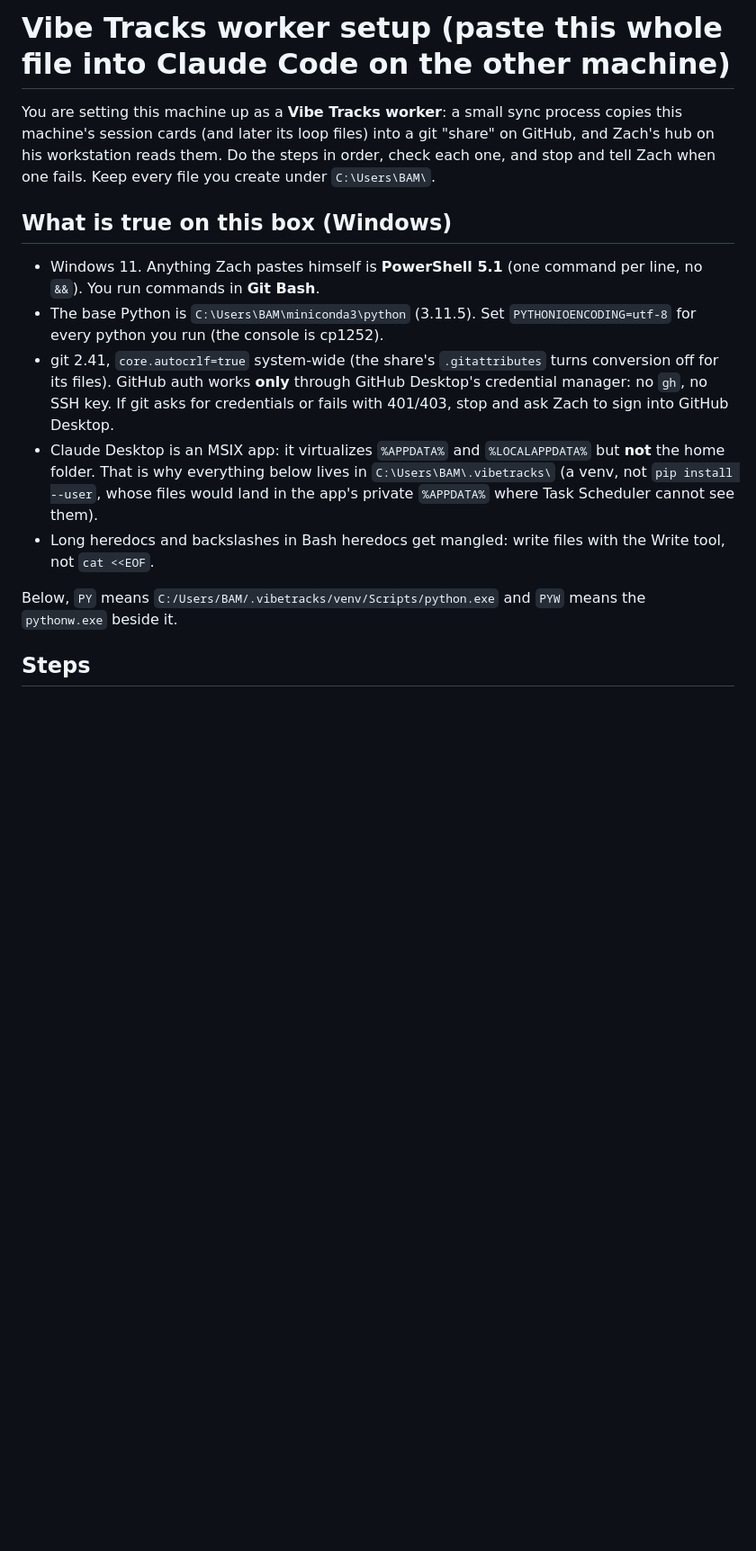
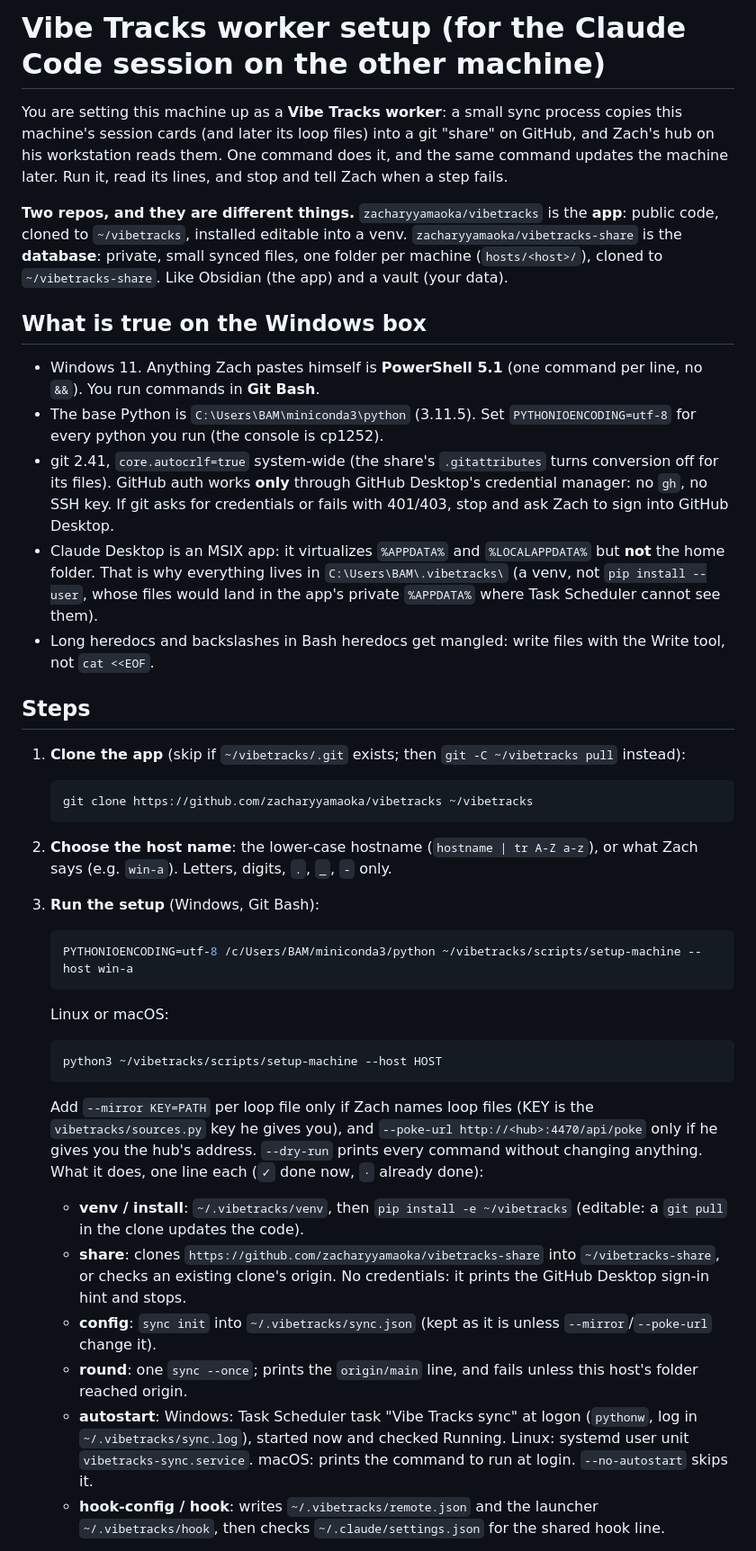
Before and after one commit to zacharyyamaoka/vibetracks, a Markdown page: docs/remote/WORKER_SETUP.md, the part around one of its changes. Shown at 90% size. Rendered like a GitHub page; blank space fills up the shorter version.

````diff
--- a/docs/remote/WORKER_SETUP.md
+++ b/docs/remote/WORKER_SETUP.md
@@ -1,10 +1,15 @@
-# Vibe Tracks worker setup (paste this whole file into Claude Code on the other machine)
+# Vibe Tracks worker setup (for the Claude Code session on the other machine)
 
 You are setting this machine up as a **Vibe Tracks worker**: a small sync process copies this machine's session cards
-(and later its loop files) into a git "share" on GitHub, and Zach's hub on his workstation reads them. Do the steps in
-order, check each one, and stop and tell Zach when one fails. Keep every file you create under `C:\Users\BAM\`.
+(and later its loop files) into a git "share" on GitHub, and Zach's hub on his workstation reads them. One command does
+it, and the same command updates the machine later. Run it, read its lines, and stop and tell Zach when a step fails.
 
-## What is true on this box (Windows)
+**Two repos, and they are different things.** `zacharyyamaoka/vibetracks` is the **app**: public code, cloned to
+`~/vibetracks`, installed editable into a venv. `zacharyyamaoka/vibetracks-share` is the **database**: private, small
+synced files, one folder per machine (`hosts/<host>/`), cloned to `~/vibetracks-share`. Like Obsidian (the app) and a
+vault (your data).
+
+## What is true on the Windows box
 
 - Windows 11. Anything Zach pastes himself is **PowerShell 5.1** (one command per line, no `&&`). You run commands in
   **Git Bash**.
@@ -14,10 +19,46 @@ order, check each one, and stop and tell Zach when one fails. Keep every file yo
   GitHub auth works **only** through GitHub Desktop's credential manager: no `gh`, no SSH key. If git asks for
   credentials or fails with 401/403, stop and ask Zach to sign into GitHub Desktop.
 - Claude Desktop is an MSIX app: it virtualizes `%APPDATA%` and `%LOCALAPPDATA%` but **not** the home folder. That is
-  why everything below lives in `C:\Users\BAM\.vibetracks\` (a venv, not `pip install --user`, whose files would land
-  in the app's private `%APPDATA%` where Task Scheduler cannot see them).
+  why everything lives in `C:\Users\BAM\.vibetracks\` (a venv, not `pip install --user`, whose files would land in
+  the app's private `%APPDATA%` where Task Scheduler cannot see them).
 - Long heredocs and backslashes in Bash heredocs get mangled: write files with the Write tool, not `cat <<EOF`.
 
-Below, `PY` means `C:/Users/BAM/.vibetracks/venv/Scripts/python.exe` and `PYW` means the `pythonw.exe` beside it.
+## Steps
 
-## Steps
+1. **Clone the app** (skip if `~/vibetracks/.git` exists; then `git -C ~/vibetracks pull` instead):
+
+   ```bash
+   git clone https://github.com/zacharyyamaoka/vibetracks ~/vibetracks
+   ```
+
+2. **Choose the host name**: the lower-case hostname (`hostname | tr A-Z a-z`), or what Zach says (e.g. `win-a`).
+   Letters, digits, `.`, `_`, `-` only.
+
+3. **Run the setup** (Windows, Git Bash):
+
+   ```bash
+   PYTHONIOENCODING=utf-8 /c/Users/BAM/miniconda3/python ~/vibetracks/scripts/setup-machine --host win-a
+   ```
+
+   Linux or macOS:
+
+   ```bash
+   python3 ~/vibetracks/scripts/setup-machine --host HOST
+   ```
+
+   Add `--mirror KEY=PATH` per loop file only if Zach names loop files (KEY is the `vibetracks/sources.py` key he
+   gives you), and `--poke-url http://<hub>:4470/api/poke` only if he gives you the hub's address. `--dry-run` prints
+   every command without changing anything. What it does, one line each (`✓` done now, `·` already done):
+
+   - **venv / install**: `~/.vibetracks/venv`, then `pip install -e ~/vibetracks` (editable: a `git pull` in the
+     clone updates the code).
+   - **share**: clones `https://github.com/zacharyyamaoka/vibetracks-share` into `~/vibetracks-share`, or checks an
+     existing clone's origin. No credentials: it prints the GitHub Desktop sign-in hint and stops.
+   - **config**: `sync init` into `~/.vibetracks/sync.json` (kept as it is unless `--mirror`/`--poke-url` change it).
+   - **round**: one `sync --once`; prints the `origin/main` line, and fails unless this host's folder reached origin.
+   - **autostart**: Windows: Task Scheduler task "Vibe Tracks sync" at logon (`pythonw`, log in
+     `~/.vibetracks/sync.log`), started now and checked Running. Linux: systemd user unit `vibetracks-sync.service`.
+     macOS: prints the command to run at login. `--no-autostart` skips it.
+   - **hook-config / hook**: writes `~/.vibetracks/remote.json` and the launcher `~/.vibetracks/hook`, then checks
+     `~/.claude/settings.json` for the shared hook line.
+
````
Also changed, not shown: other parts of docs/remote/WORKER_SETUP.md (+44 -45 lines), README.md (+25 -0 lines), docs/remote/DESIGN.md (+9 -4 lines).
